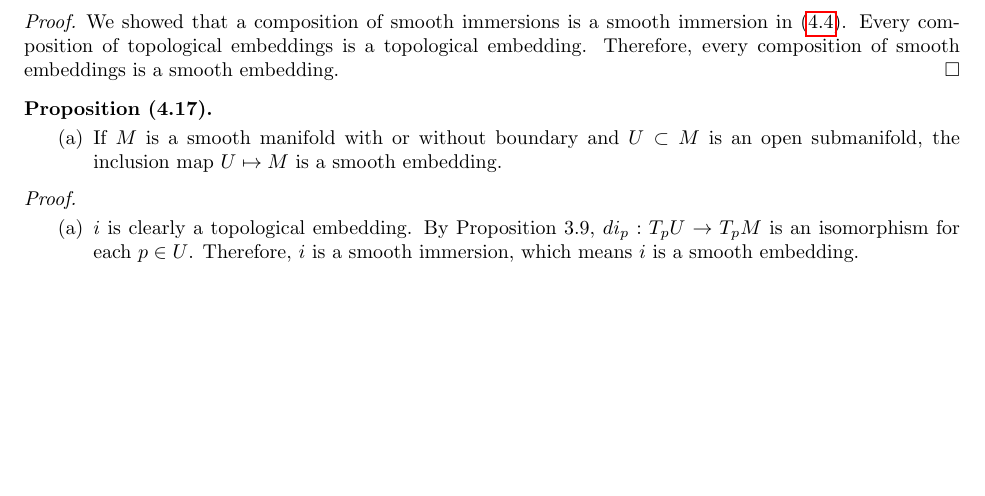
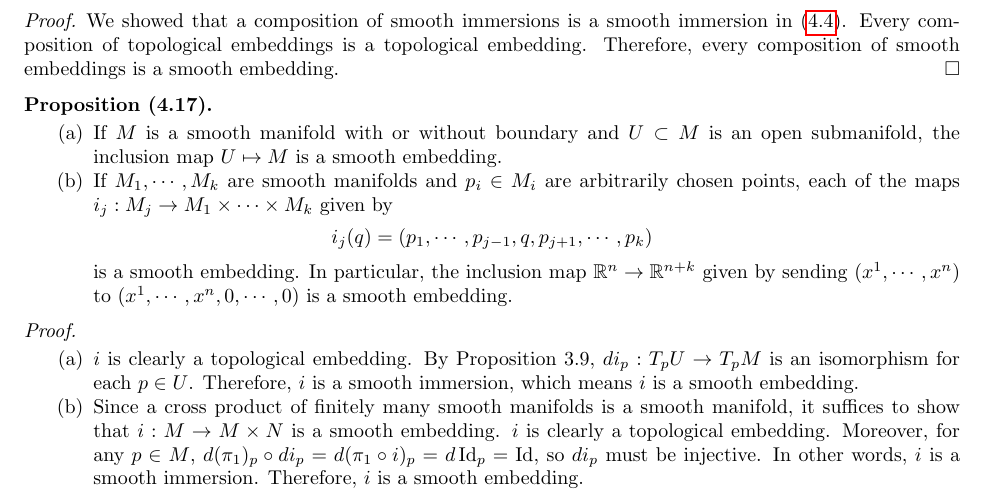
Before and after one commit to hidenori-shinohara/smooth_manifolds, a LaTeX paper (introduction_to_smooth_manifolds_notes.tex, which reads chapter4.tex): part of page 22 of 26, cut so that both start at the same text, the shorter picture padded with empty space. Compiled offline with pdfLaTeX.

Commit message:
Finish ex 4.17(b)

```diff
--- a/chapter4.tex
+++ b/chapter4.tex
@@ -225,6 +225,13 @@
   \begin{enumerate}[label=(\alph*)]
     \item
       If $M$ is a smooth manifold with or without boundary and $U \subset M$ is an open submanifold, the inclusion map $U \mapsto M$ is a smooth embedding.
+    \item
+      If $M_1, \cdots, M_k$ are smooth manifolds and $p_i \in M_i$ are arbitrarily chosen points, each of the maps $i_j: M_j \rightarrow M_1 \times \cdots \times M_k$ given by
+      \begin{align*}
+        i_j(q) = (p_1, \cdots, p_{j - 1}, q, p_{j + 1}, \cdots, p_k)
+      \end{align*}
+      is a smooth embedding.
+      In particular, the inclusion map $\mathbb{R}^n \rightarrow \mathbb{R}^{n + k}$ given by sending $(x^1, \cdots, x^n)$ to $(x^1, \cdots, x^n, 0, \cdots, 0)$ is a smooth embedding.
   \end{enumerate}
 \end{customexmp}
 
@@ -235,5 +242,11 @@
       $i$ is clearly a topological embedding.
       By Proposition 3.9, $di_p: T_pU \rightarrow T_pM$ is an isomorphism for each $p \in U$.
       Therefore, $i$ is a smooth immersion, which means $i$ is a smooth embedding.
+    \item
+      Since a cross product of finitely many smooth manifolds is a smooth manifold, it suffices to show that $i: M \rightarrow M \times N$ is a smooth embedding.
+      $i$ is clearly a topological embedding.
+      Moreover, for any $p \in M$, $d(\pi_1)_p \circ di_p = d(\pi_1 \circ i)_p = d\Id_p = \Id$, so $di_p$ must be injective.
+      In other words, $i$ is a smooth immersion.
+      Therefore, $i$ is a smooth embedding.
   \end{enumerate}
 \end{proof}
```
Also changed, not shown: introduction_to_smooth_manifolds_notes.pdf.
